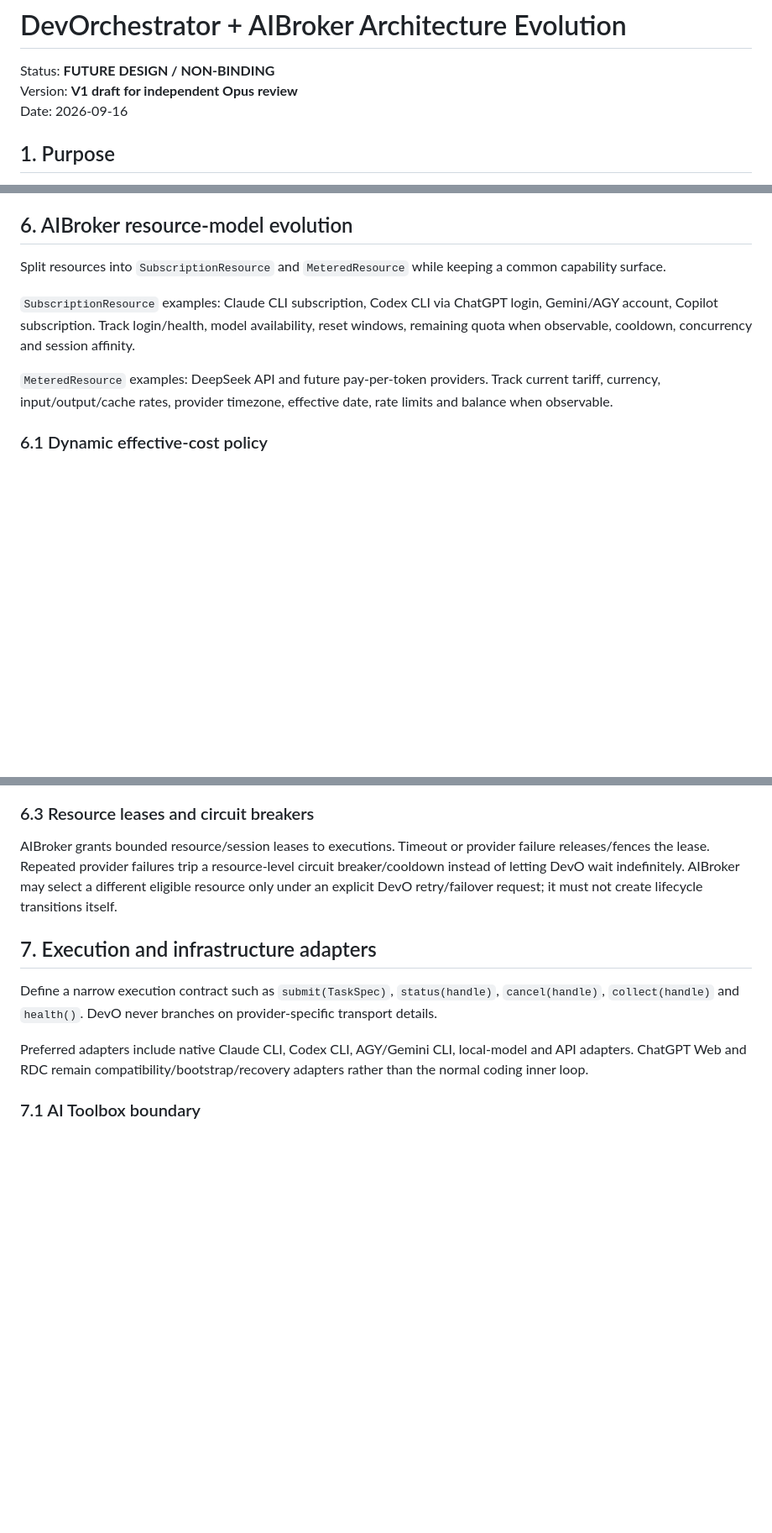
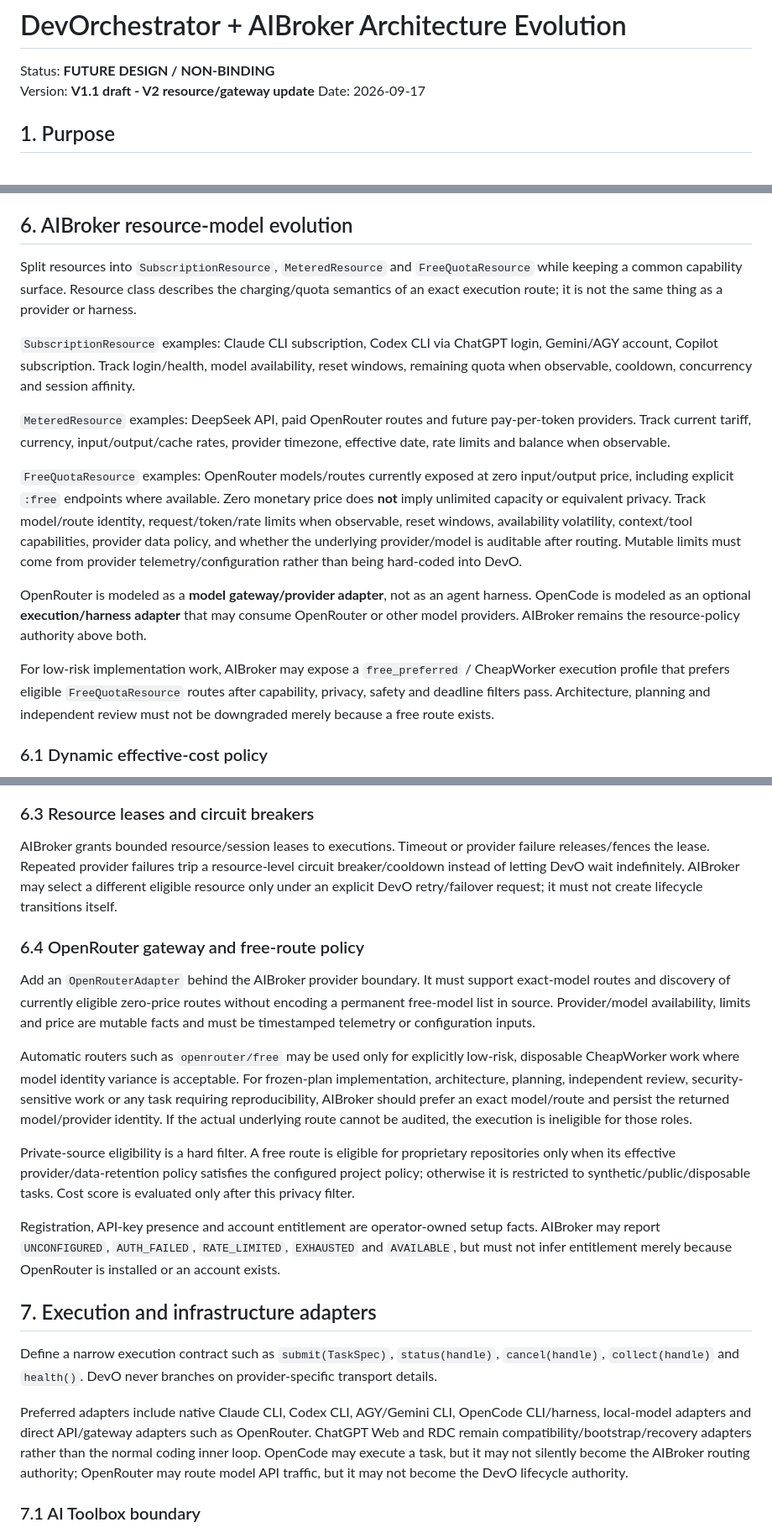
Before and after one commit to zhengyi-beijing/DevOrchestrator, a Markdown page: future_design/DEVORCH_AIBROKER_ARCHITECTURE_EVOLUTION.md, 3 parts joined by grey strips. Shown at 84% size. Rendered like a GitHub page; blank space fills up the shorter version.

Commit message:
plan-v2 add OpenRouter free resource support

```diff
--- a/future_design/DEVORCH_AIBROKER_ARCHITECTURE_EVOLUTION.md
+++ b/future_design/DEVORCH_AIBROKER_ARCHITECTURE_EVOLUTION.md
@@ -1,8 +1,8 @@
 # DevOrchestrator + AIBroker Architecture Evolution
 
 Status: **FUTURE DESIGN / NON-BINDING**
-Version: **V1 draft for independent Opus review**
-Date: 2026-09-16
+Version: **V1.1 draft - V2 resource/gateway update**
+Date: 2026-09-17
 
 ## 1. Purpose
 
@@ -100,11 +100,17 @@ Allow safe local fusion of predictable action pairs such as `edit -> targeted va
 
 ## 6. AIBroker resource-model evolution
 
-Split resources into `SubscriptionResource` and `MeteredResource` while keeping a common capability surface.
+Split resources into `SubscriptionResource`, `MeteredResource` and `FreeQuotaResource` while keeping a common capability surface. Resource class describes the charging/quota semantics of an exact execution route; it is not the same thing as a provider or harness.
 
 `SubscriptionResource` examples: Claude CLI subscription, Codex CLI via ChatGPT login, Gemini/AGY account, Copilot subscription. Track login/health, model availability, reset windows, remaining quota when observable, cooldown, concurrency and session affinity.
 
-`MeteredResource` examples: DeepSeek API and future pay-per-token providers. Track current tariff, currency, input/output/cache rates, provider timezone, effective date, rate limits and balance when observable.
+`MeteredResource` examples: DeepSeek API, paid OpenRouter routes and future pay-per-token providers. Track current tariff, currency, input/output/cache rates, provider timezone, effective date, rate limits and balance when observable.
+
+`FreeQuotaResource` examples: OpenRouter models/routes currently exposed at zero input/output price, including explicit `:free` endpoints where available. Zero monetary price does **not** imply unlimited capacity or equivalent privacy. Track model/route identity, request/token/rate limits when observable, reset windows, availability volatility, context/tool capabilities, provider data policy, and whether the underlying provider/model is auditable after routing. Mutable limits must come from provider telemetry/configuration rather than being hard-coded into DevO.
+
+OpenRouter is modeled as a **model gateway/provider adapter**, not as an agent harness. OpenCode is modeled as an optional **execution/harness adapter** that may consume OpenRouter or other model providers. AIBroker remains the resource-policy authority above both.
+
+For low-risk implementation work, AIBroker may expose a `free_preferred` / CheapWorker execution profile that prefers eligible `FreeQuotaResource` routes after capability, privacy, safety and deadline filters pass. Architecture, planning and independent review must not be downgraded merely because a free route exists.
 
 ### 6.1 Dynamic effective-cost policy
 
@@ -122,11 +128,21 @@ Support provider-defined tariff timezones and effective date/version rather than
 
 AIBroker grants bounded resource/session leases to executions. Timeout or provider failure releases/fences the lease. Repeated provider failures trip a resource-level circuit breaker/cooldown instead of letting DevO wait indefinitely. AIBroker may select a different eligible resource only under an explicit DevO retry/failover request; it must not create lifecycle transitions itself.
 
+### 6.4 OpenRouter gateway and free-route policy
+
+Add an `OpenRouterAdapter` behind the AIBroker provider boundary. It must support exact-model routes and discovery of currently eligible zero-price routes without encoding a permanent free-model list in source. Provider/model availability, limits and price are mutable facts and must be timestamped telemetry or configuration inputs.
+
+Automatic routers such as `openrouter/free` may be used only for explicitly low-risk, disposable CheapWorker work where model identity variance is acceptable. For frozen-plan implementation, architecture, planning, independent review, security-sensitive work or any task requiring reproducibility, AIBroker should prefer an exact model/route and persist the returned model/provider identity. If the actual underlying route cannot be audited, the execution is ineligible for those roles.
+
+Private-source eligibility is a hard filter. A free route is eligible for proprietary repositories only when its effective provider/data-retention policy satisfies the configured project policy; otherwise it is restricted to synthetic/public/disposable tasks. Cost score is evaluated only after this privacy filter.
+
+Registration, API-key presence and account entitlement are operator-owned setup facts. AIBroker may report `UNCONFIGURED`, `AUTH_FAILED`, `RATE_LIMITED`, `EXHAUSTED` and `AVAILABLE`, but must not infer entitlement merely because OpenRouter is installed or an account exists.
+
 ## 7. Execution and infrastructure adapters
 
 Define a narrow execution contract such as `submit(TaskSpec)`, `status(handle)`, `cancel(handle)`, `collect(handle)` and `health()`. DevO never branches on provider-specific transport details.
 
-Preferred adapters include native Claude CLI, Codex CLI, AGY/Gemini CLI, local-model and API adapters. ChatGPT Web and RDC remain compatibility/bootstrap/recovery adapters rather than the normal coding inner loop.
+Preferred adapters include native Claude CLI, Codex CLI, AGY/Gemini CLI, OpenCode CLI/harness, local-model adapters and direct API/gateway adapters such as OpenRouter. ChatGPT Web and RDC remain compatibility/bootstrap/recovery adapters rather than the normal coding inner loop. OpenCode may execute a task, but it may not silently become the AIBroker routing authority; OpenRouter may route model API traffic, but it may not become the DevO lifecycle authority.
 
 ### 7.1 AI Toolbox boundary
 
```
Also changed, not shown: other parts of future_design/DEVORCH_AIBROKER_ARCHITECTURE_EVOLUTION.md (+10 -2 lines).
